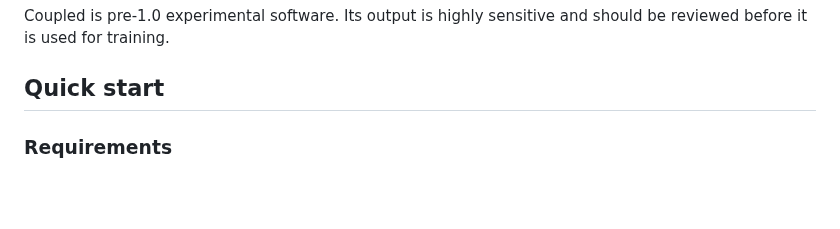
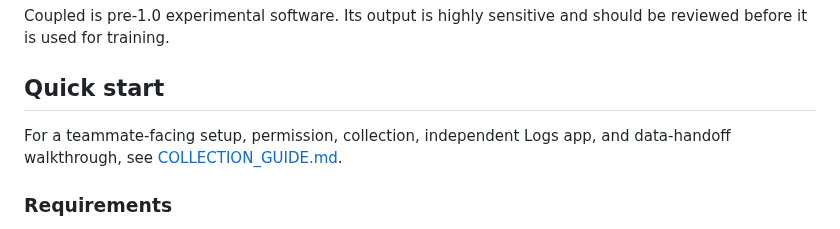
Before and after one commit to handsdiff/coupled, a Markdown page: README.md, the part around the change. Rendered like a GitHub page; blank space fills up the shorter version.

Commit message:
docs: add teammate collection guide

```diff
--- a/README.md
+++ b/README.md
@@ -16,6 +16,9 @@ Coupled is pre-1.0 experimental software. Its output is highly sensitive and
 should be reviewed before it is used for training.
 
 ## Quick start
+
+For a teammate-facing setup, permission, collection, independent Logs app, and
+data-handoff walkthrough, see [COLLECTION_GUIDE.md](COLLECTION_GUIDE.md).
 
 ### Requirements
 
```
Also changed, not shown: COLLECTION_GUIDE.md (added, +309 -0 lines).
